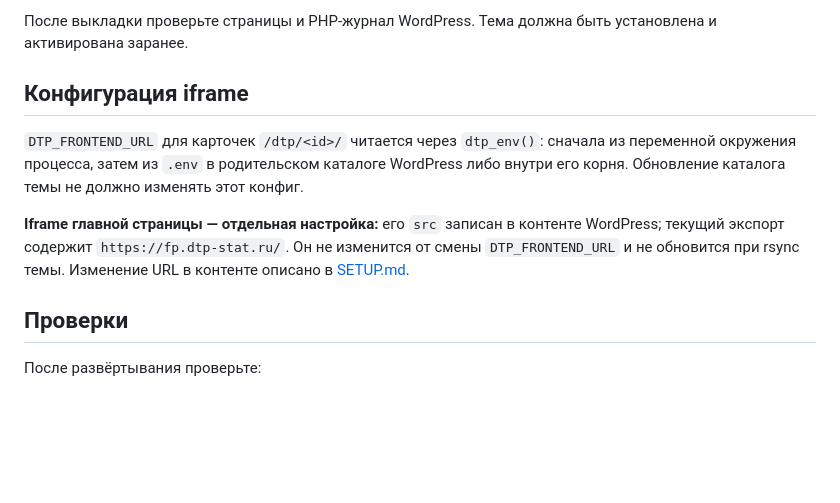
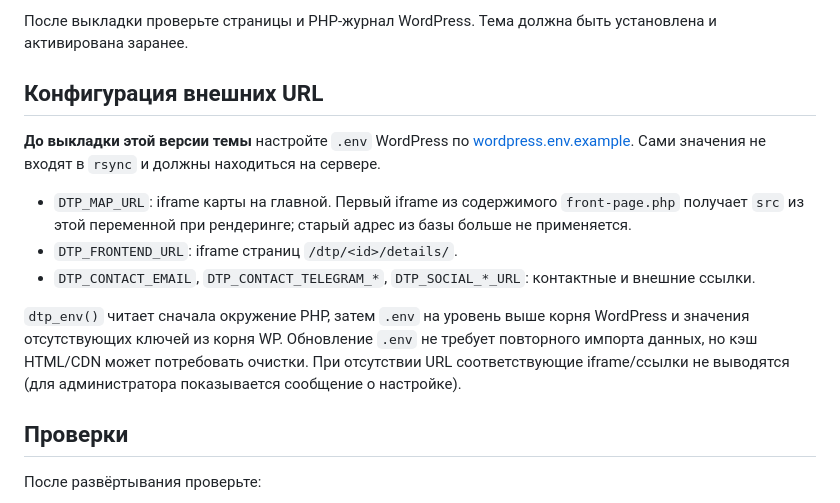
Before and after one commit to dtpstat/dtpstat-wp-theme, a Markdown page: DEPLOY.md, the part around the change. Rendered like a GitHub page; blank space fills up the shorter version.

Commit message:
docs: document dotenv external URLs in deploy.md

```diff
--- a/DEPLOY.md
+++ b/DEPLOY.md
@@ -43,11 +43,24 @@ rsync -azn --delete --itemize-changes \
 
 После выкладки проверьте страницы и PHP-журнал WordPress. Тема должна быть установлена и активирована заранее.
 
-## Конфигурация iframe
+## Конфигурация внешних URL
 
-`DTP_FRONTEND_URL` для карточек `/dtp/<id>/` читается через `dtp_env()`: сначала из переменной окружения процесса, затем из `.env` в родительском каталоге WordPress либо внутри его корня. Обновление каталога темы не должно изменять этот конфиг.
+**До выкладки этой версии темы** настройте `.env` WordPress по
+[wordpress.env.example](wordpress.env.example). Сами значения не входят в
+`rsync` и должны находиться на сервере.
 
-**Iframe главной страницы — отдельная настройка:** его `src` записан в контенте WordPress; текущий экспорт содержит `https://fp.dtp-stat.ru/`. Он не изменится от смены `DTP_FRONTEND_URL` и не обновится при rsync темы. Изменение URL в контенте описано в [SETUP.md](SETUP.md).
+- `DTP_MAP_URL`: iframe карты на главной. Первый iframe из содержимого
+  `front-page.php` получает `src` из этой переменной при рендеринге;
+  старый адрес из базы больше не применяется.
+- `DTP_FRONTEND_URL`: iframe страниц `/dtp/<id>/details/`.
+- `DTP_CONTACT_EMAIL`, `DTP_CONTACT_TELEGRAM_*`, `DTP_SOCIAL_*_URL`:
+  контактные и внешние ссылки.
+
+`dtp_env()` читает сначала окружение PHP, затем `.env` на уровень выше
+корня WordPress и значения отсутствующих ключей из корня WP. Обновление
+`.env` не требует повторного импорта данных, но кэш HTML/CDN может
+потребовать очистки. При отсутствии URL соответствующие iframe/ссылки
+не выводятся (для администратора показывается сообщение о настройке).
 
 ## Проверки
 
```
